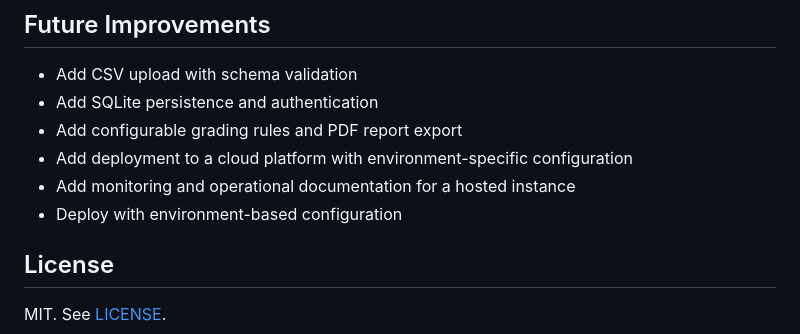
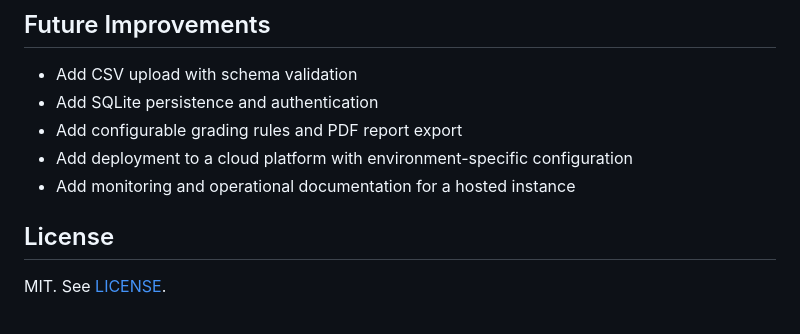
Before and after one commit to logicsingh/student-performance-analysis, a Markdown page: README.md, the part around the change. GitHub-like rendering.

Commit message:
Remove duplicate deployment roadmap item

```diff
--- a/README.md
+++ b/README.md
@@ -111,7 +111,6 @@ Use fictional data only. Performance indicators should not be treated as definit
 - Add configurable grading rules and PDF report export
 - Add deployment to a cloud platform with environment-specific configuration
 - Add monitoring and operational documentation for a hosted instance
-- Deploy with environment-based configuration
 
 ## License
 
```
